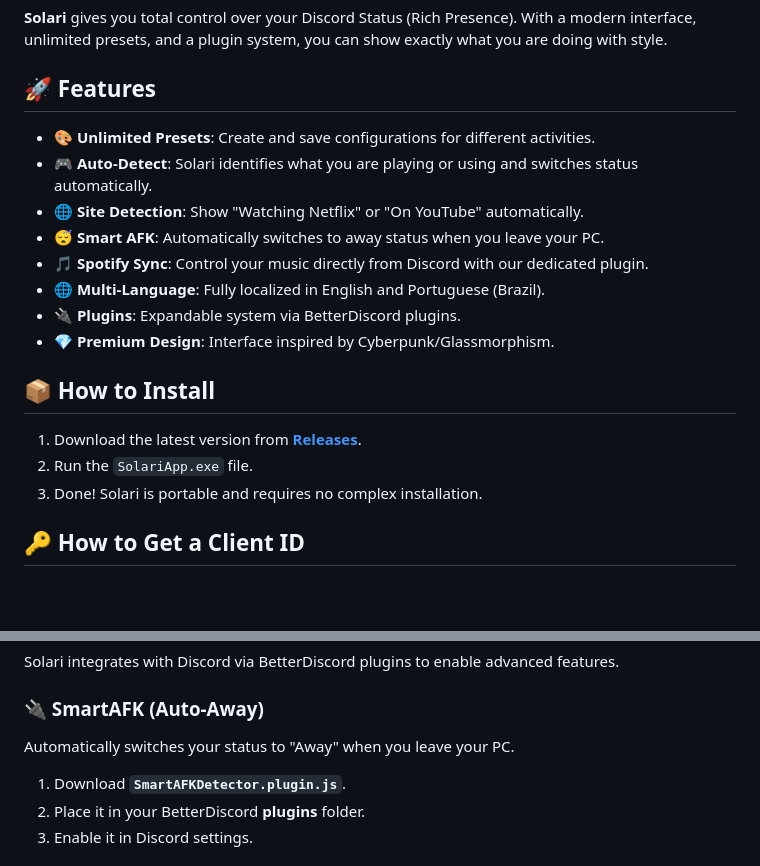
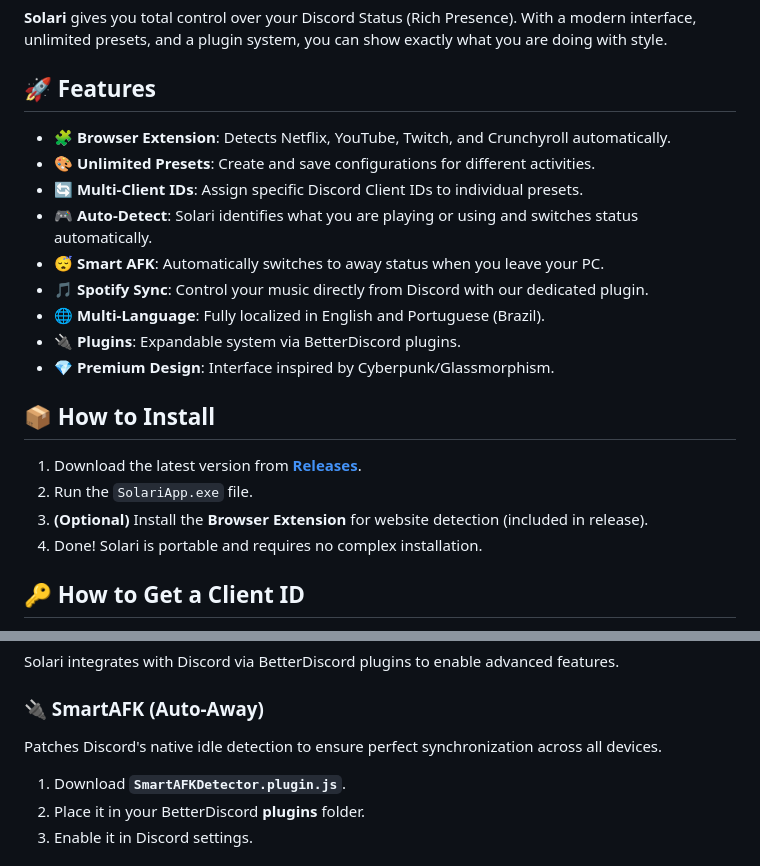
Before and after one commit to TheDroidBR/Solari, a Markdown page: README.md, 2 parts joined by grey strips. GitHub-like rendering; blank space fills up the shorter version.

Commit message:
README
Updated README to include new features and installation instructions.

```diff
--- a/README.md
+++ b/README.md
@@ -32,9 +32,10 @@ With a modern interface, unlimited presets, and a plugin system, you can show ex
 
 ## 🚀 Features
 
+- **🧩 Browser Extension**: Detects Netflix, YouTube, Twitch, and Crunchyroll automatically.
 - **🎨 Unlimited Presets**: Create and save configurations for different activities.
+- **🔄 Multi-Client IDs**: Assign specific Discord Client IDs to individual presets.
 - **🎮 Auto-Detect**: Solari identifies what you are playing or using and switches status automatically.
-- **🌐 Site Detection**: Show "Watching Netflix" or "On YouTube" automatically.
 - **😴 Smart AFK**: Automatically switches to away status when you leave your PC.
 - **🎵 Spotify Sync**: Control your music directly from Discord with our dedicated plugin.
 - **🌐 Multi-Language**: Fully localized in English and Portuguese (Brazil).
@@ -45,6 +46,7 @@ With a modern interface, unlimited presets, and a plugin system, you can show ex
 
 1. Download the latest version from **[Releases](https://github.com/TheDroidBR/Solari/releases)**.
 2. Run the `SolariApp.exe` file.
+3. **(Optional)** Install the **Browser Extension** for website detection (included in release).
 4. Done! Solari is portable and requires no complex installation.
 
 ## 🔑 How to Get a Client ID
@@ -64,7 +66,7 @@ To use Solari, you need a Discord Application Client ID. Here is how to get one:
 Solari integrates with Discord via BetterDiscord plugins to enable advanced features.
 
 ### 🔌 SmartAFK (Auto-Away)
-Automatically switches your status to "Away" when you leave your PC.
+Patches Discord's native idle detection to ensure perfect synchronization across all devices.
 1. Download **`SmartAFKDetector.plugin.js`**.
 2. Place it in your BetterDiscord **plugins** folder.
 3. Enable it in Discord settings.
```
